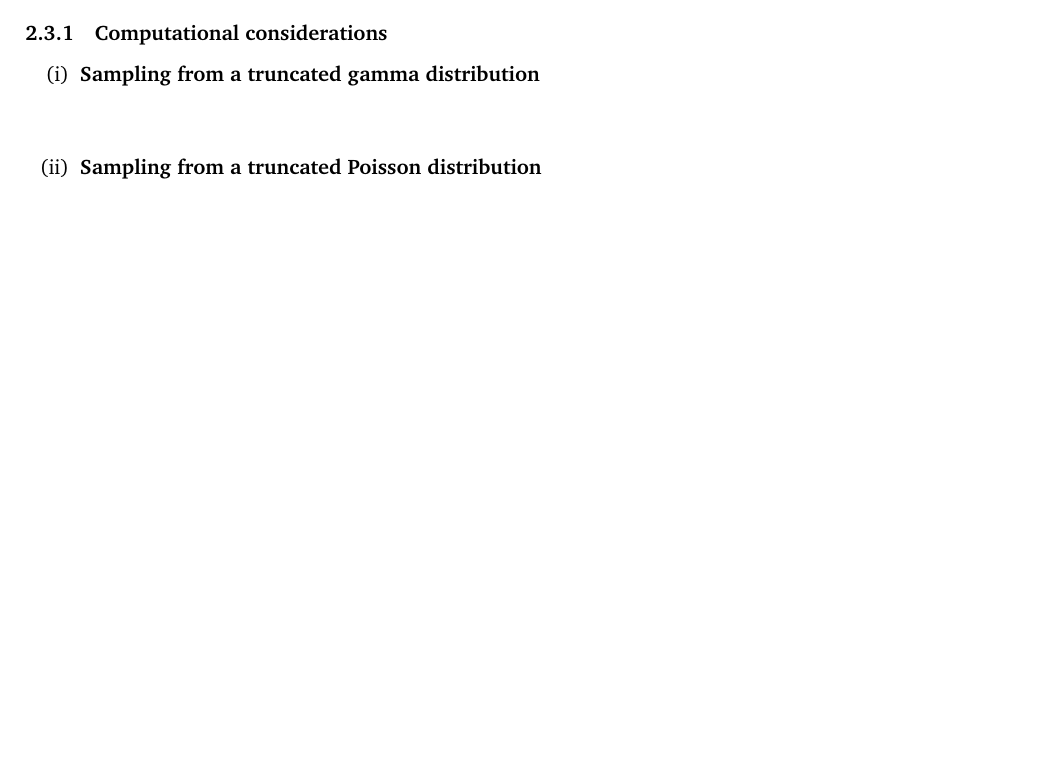
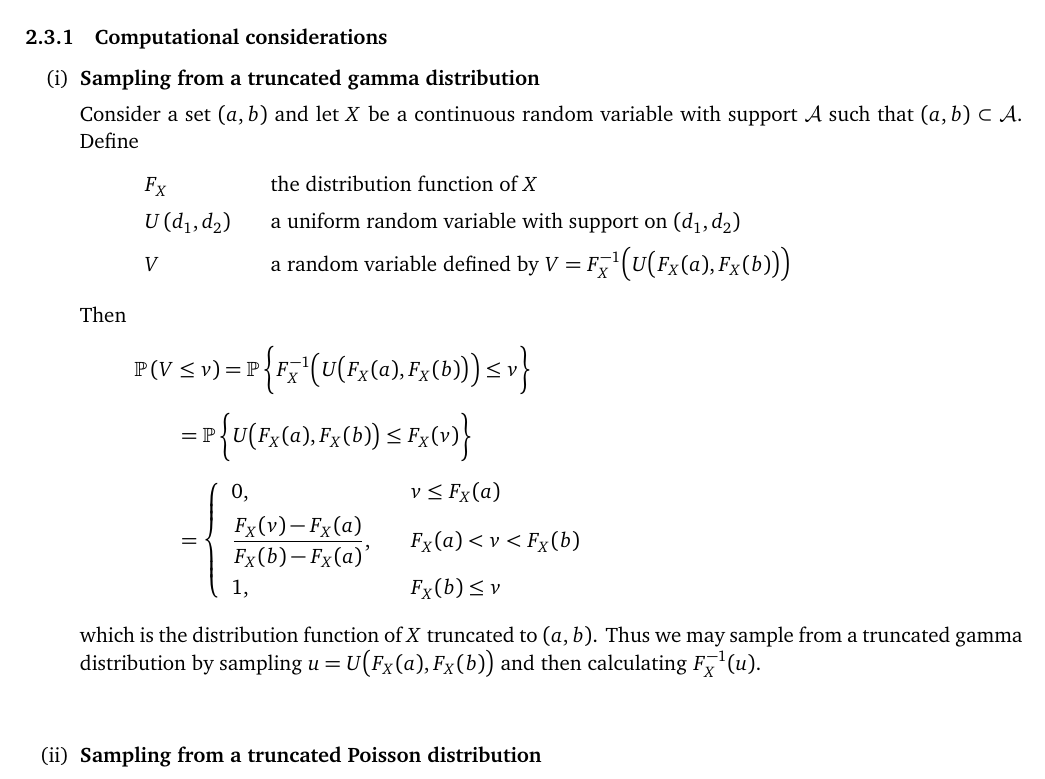
Before and after one commit to dpritchLibre/DSP_Description, a LaTeX document (DSP_Exposition.tex): part of page 10 of 10, cut so that both start at the same text, the shorter picture padded with empty space. Compiled offline with pdfLaTeX.

Commit message:
Added `sampling from a truncated gamma` subsection

```diff
--- a/DSP_Exposition.tex
+++ b/DSP_Exposition.tex
@@ -406,6 +406,24 @@ r &= \frac{ \pi\, \big( \phi^* \barS \vec{W}, \vec{\beta}, \vec{\xi}, \text{data
 \begin{enumerate}[label=(\roman*), itemsep=10mm]
 \item \textbf{Sampling from a truncated gamma distribution}
 
+Consider a set $(a,b)$ and let $X$ be a continuous random variable with support $\mathcal{A}$ such that $(a,b) \subset \mathcal{A}$.  Define
+\[ \begin{array}{lll}
+F_X & & \text{the distribution function of $X$} \\[1ex]
+U\,(d_1,d_2) & & \text{a uniform random variable with support on $(d_1,d_2)$} \\[1ex]
+V & & \text{a random variable defined by $V = F_X^{-1}\Big( U\big( F_X(a), F_X(b) \big) \Big)$}
+\end{array} \]
+Then
+\begin{align*} \MoveEqLeft
+\prob(V \leq v) = \prob \bigg\{ F_X^{-1}\Big( U\big( F_X(a), F_X(b) \big) \Big) \leq v \bigg\} \\[1ex]
+&= \prob \bigg\{ U\big( F_X(a), F_X(b) \big) \leq F_X(v) \bigg\} \\[1ex]
+&= \left\{ \begin{array}{lll}
+0, & & v \leq F_X(a) \\[1ex]
+\displaystyle \frac{ F_X(v) - F_X(a) }{ F_X(b) - F_X(a) }, & & F_X(a) < v < F_X(b) \\[2ex]
+1, & & F_X(b) \leq v
+\end{array} \right. \end{align*}
+which is the distribution function of $X$ truncated to $(a,b)$.  Thus we may sample from a truncated gamma distribution by sampling $u = U\big( F_X(a), F_X(b) \big)$ and then calculating $F_X^{-1}(u)$.
+
+
 \item \textbf{Sampling from a truncated Poisson distribution}
 
 \item \textbf{Calculating } $\displaystyle \boldsymbol{\frac{d_1}{d_1 + d_2}}$
```
Also changed, not shown: DSP_Exposition.pdf.
